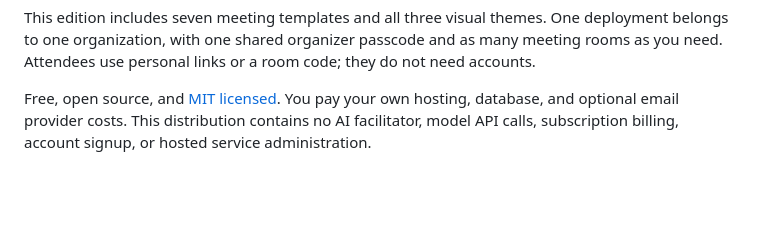
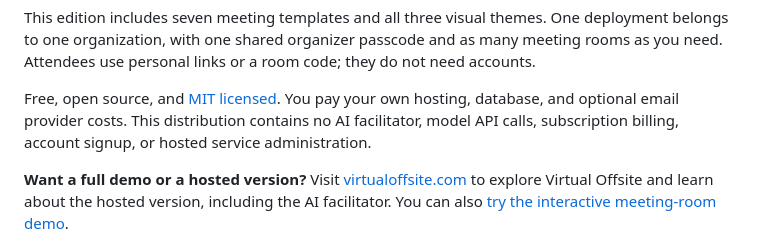
Before and after one commit to dsskaggs-ai/virtual-offsite, a Markdown page: README.md, the part around the change. Drawn GitHub-style; blank space fills up the shorter version.

Commit message:
Link to Virtual Offsite demo and hosted version

```diff
--- a/README.md
+++ b/README.md
@@ -7,6 +7,8 @@ Pick an agenda, invite your people, and work together on one shared page. Everyo
 This edition includes seven meeting templates and all three visual themes. One deployment belongs to one organization, with one shared organizer passcode and as many meeting rooms as you need. Attendees use personal links or a room code; they do not need accounts.
 
 Free, open source, and [MIT licensed](LICENSE). You pay your own hosting, database, and optional email provider costs. This distribution contains no AI facilitator, model API calls, subscription billing, account signup, or hosted service administration.
+
+**Want a full demo or a hosted version?** Visit [virtualoffsite.com](https://virtualoffsite.com) to explore Virtual Offsite and learn about the hosted version, including the AI facilitator. You can also [try the interactive meeting-room demo](https://www.virtualoffsite.com/demo).
 
 ![Weekly leadership meeting in the Field theme](docs/images/field-light.png)
 
```
